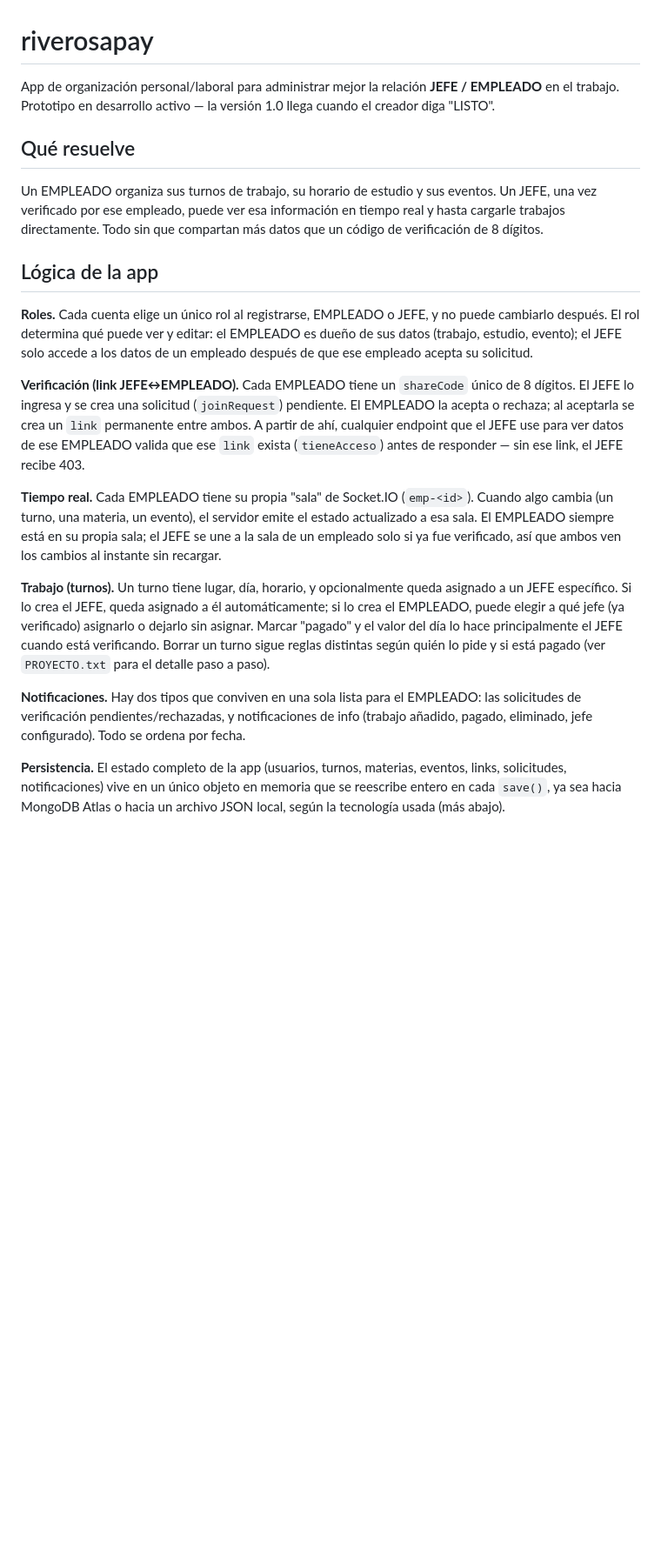
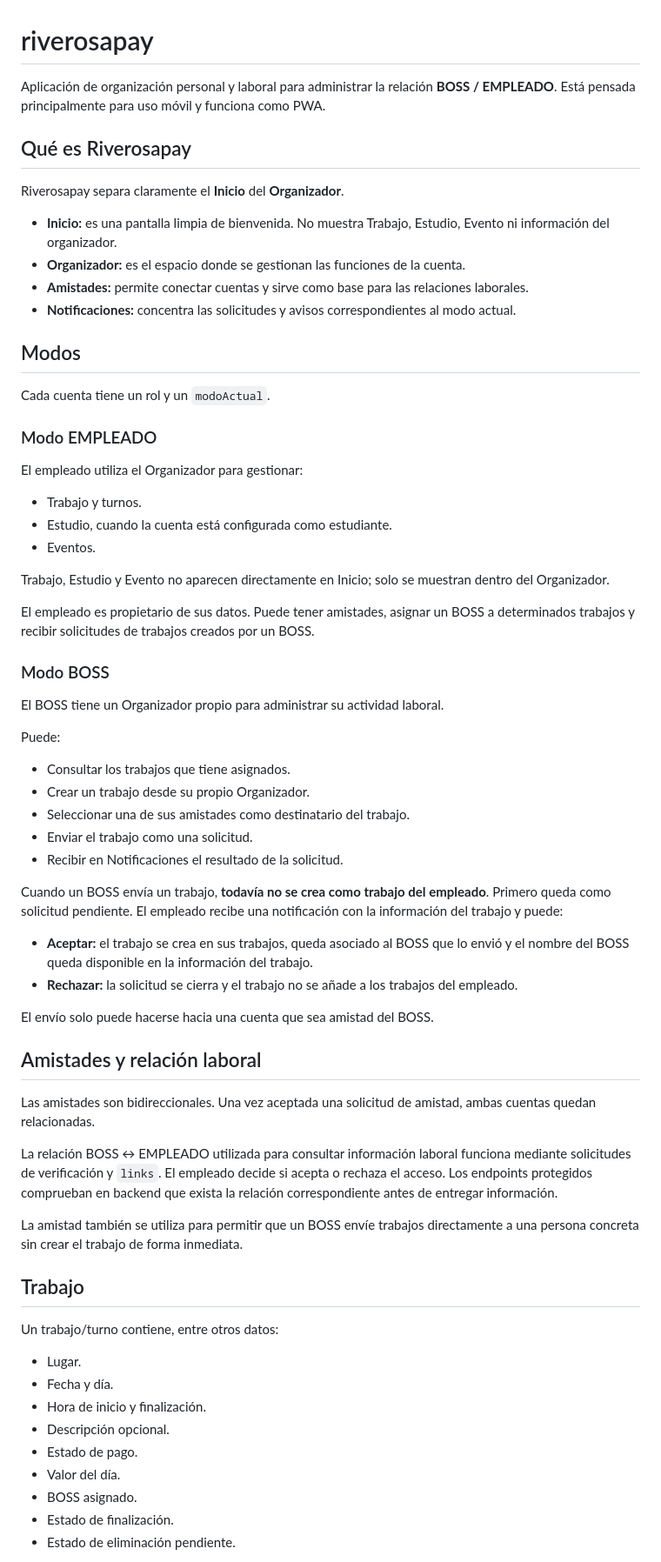
Before and after one commit to dvxjsx-hub/riverosapay, a Markdown page: README.md, the part around one of its changes. Shown at 87% size. GitHub-like rendering; blank space fills up the shorter version.

Commit message:
Actualizar README al estado actual de Riverosapay

```diff
--- a/README.md
+++ b/README.md
@@ -1,21 +1,70 @@
 # riverosapay
 
-App de organización personal/laboral para administrar mejor la relación **JEFE / EMPLEADO** en el trabajo. Prototipo en desarrollo activo — la versión 1.0 llega cuando el creador diga "LISTO".
+Aplicación de organización personal y laboral para administrar la relación **BOSS / EMPLEADO**. Está pensada principalmente para uso móvil y funciona como PWA.
 
-## Qué resuelve
+## Qué es Riverosapay
 
-Un EMPLEADO organiza sus turnos de trabajo, su horario de estudio y sus eventos. Un JEFE, una vez verificado por ese empleado, puede ver esa información en tiempo real y hasta cargarle trabajos directamente. Todo sin que compartan más datos que un código de verificación de 8 dígitos.
+Riverosapay separa claramente el **Inicio** del **Organizador**.
 
-## Lógica de la app
+- **Inicio:** es una pantalla limpia de bienvenida. No muestra Trabajo, Estudio, Evento ni información del organizador.
+- **Organizador:** es el espacio donde se gestionan las funciones de la cuenta.
+- **Amistades:** permite conectar cuentas y sirve como base para las relaciones laborales.
+- **Notificaciones:** concentra las solicitudes y avisos correspondientes al modo actual.
 
-**Roles.** Cada cuenta elige un único rol al registrarse, EMPLEADO o JEFE, y no puede cambiarlo después. El rol determina qué puede ver y editar: el EMPLEADO es dueño de sus datos (trabajo, estudio, evento); el JEFE solo accede a los datos de un empleado después de que ese empleado acepta su solicitud.
+## Modos
 
-**Verificación (link JEFE↔EMPLEADO).** Cada EMPLEADO tiene un `shareCode` único de 8 dígitos. El JEFE lo ingresa y se crea una solicitud (`joinRequest`) pendiente. El EMPLEADO la acepta o rechaza; al aceptarla se crea un `link` permanente entre ambos. A partir de ahí, cualquier endpoint que el JEFE use para ver datos de ese EMPLEADO valida que ese `link` exista (`tieneAcceso`) antes de responder — sin ese link, el JEFE recibe 403.
+Cada cuenta tiene un rol y un `modoActual`.
 
-**Tiempo real.** Cada EMPLEADO tiene su propia "sala" de Socket.IO (`emp-<id>`). Cuando algo cambia (un turno, una materia, un evento), el servidor emite el estado actualizado a esa sala. El EMPLEADO siempre está en su propia sala; el JEFE se une a la sala de un empleado solo si ya fue verificado, así que ambos ven los cambios al instante sin recargar.
+### Modo EMPLEADO
 
-**Trabajo (turnos).** Un turno tiene lugar, día, horario, y opcionalmente queda asignado a un JEFE específico. Si lo crea el JEFE, queda asignado a él automáticamente; si lo crea el EMPLEADO, puede elegir a qué jefe (ya verificado) asignarlo o dejarlo sin asignar. Marcar "pagado" y el valor del día lo hace principalmente el JEFE cuando está verificando. Borrar un turno sigue reglas distintas según quién lo pide y si está pagado (ver `PROYECTO.txt` para el detalle paso a paso).
+El empleado utiliza el Organizador para gestionar:
 
-**Notificaciones.** Hay dos tipos que conviven en una sola lista para el EMPLEADO: las solicitudes de verificación pendientes/rechazadas, y notificaciones de info (trabajo añadido, pagado, eliminado, jefe configurado). Todo se ordena por fecha.
+- Trabajo y turnos.
+- Estudio, cuando la cuenta está configurada como estudiante.
+- Eventos.
 
-**Persistencia.** El estado completo de la app (usuarios, turnos, materias, eventos, links, solicitudes, notificaciones) vive en un único objeto en memoria que se reescribe entero en cada `save()`, ya sea hacia MongoDB Atlas o hacia un archivo JSON local, según la tecnología usada (más abajo).
+Trabajo, Estudio y Evento no aparecen directamente en Inicio; solo se muestran dentro del Organizador.
+
+El empleado es propietario de sus datos. Puede tener amistades, asignar un BOSS a determinados trabajos y recibir solicitudes de trabajos creados por un BOSS.
+
+### Modo BOSS
+
+El BOSS tiene un Organizador propio para administrar su actividad laboral.
+
+Puede:
+
+- Consultar los trabajos que tiene asignados.
+- Crear un trabajo desde su propio Organizador.
+- Seleccionar una de sus amistades como destinatario del trabajo.
+- Enviar el trabajo como una solicitud.
+- Recibir en Notificaciones el resultado de la solicitud.
+
+Cuando un BOSS envía un trabajo, **todavía no se crea como trabajo del empleado**. Primero queda como solicitud pendiente. El empleado recibe una notificación con la información del trabajo y puede:
+
+- **Aceptar:** el trabajo se crea en sus trabajos, queda asociado al BOSS que lo envió y el nombre del BOSS queda disponible en la información del trabajo.
+- **Rechazar:** la solicitud se cierra y el trabajo no se añade a los trabajos del empleado.
+
+El envío solo puede hacerse hacia una cuenta que sea amistad del BOSS.
+
+## Amistades y relación laboral
+
+Las amistades son bidireccionales. Una vez aceptada una solicitud de amistad, ambas cuentas quedan relacionadas.
+
+La relación BOSS ↔ EMPLEADO utilizada para consultar información laboral funciona mediante solicitudes de verificación y `links`. El empleado decide si acepta o rechaza el acceso. Los endpoints protegidos comprueban en backend que exista la relación correspondiente antes de entregar información.
+
+La amistad también se utiliza para permitir que un BOSS envíe trabajos directamente a una persona concreta sin crear el trabajo de forma inmediata.
+
+## Trabajo
+
+Un trabajo/turno contiene, entre otros datos:
+
+- Lugar.
+- Fecha y día.
+- Hora de inicio y finalización.
+- Descripción opcional.
+- Estado de pago.
+- Valor del día.
+- BOSS asignado.
+- Estado de finalización.
+- Estado de eliminación pendiente.
+
```
Also changed, not shown: other parts of README.md (+77 -15 lines).
